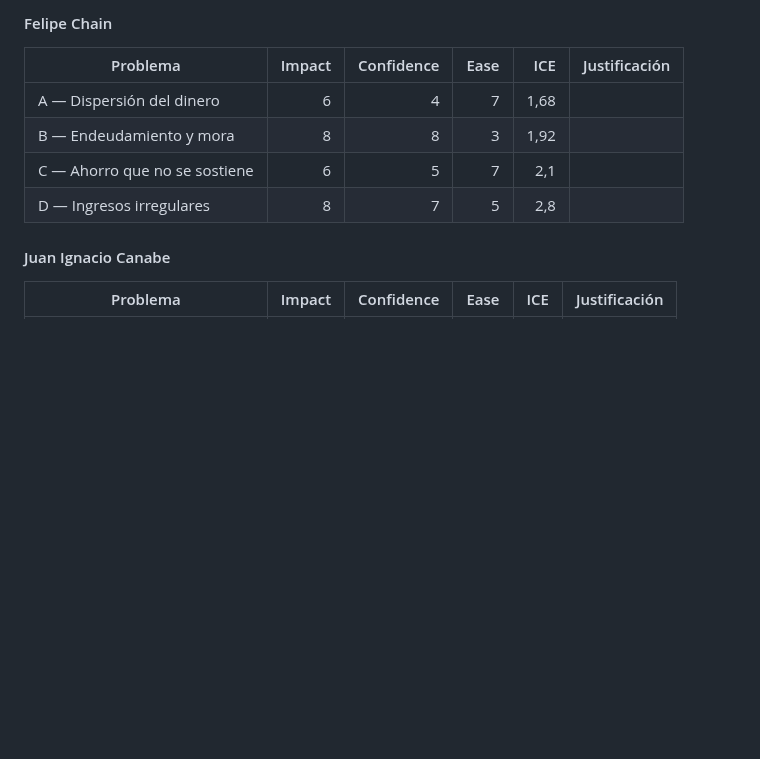
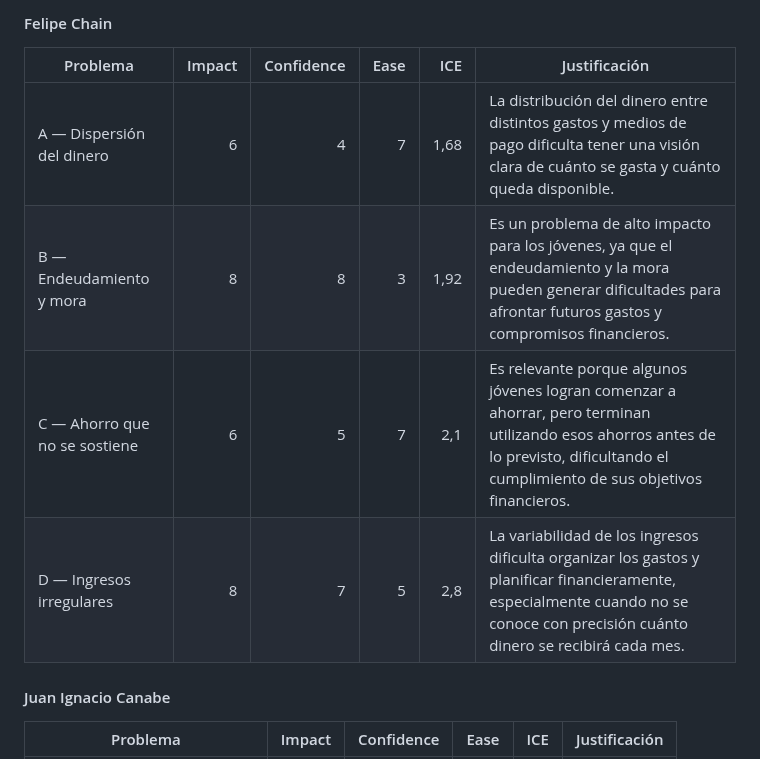
Before and after one commit to felipechain7/product-development-tp, a Markdown page: clase-02-descubrimiento.md, the part around the change. Drawn GitHub-style; blank space fills up the shorter version.

Commit message:
Enhance problem descriptions with justifications
Added justifications for financial problems affecting youth.

```diff
--- a/clase-02-descubrimiento.md
+++ b/clase-02-descubrimiento.md
@@ -220,10 +220,10 @@ Le entregamos a la IA las cuatro fichas más los ocho problemas potenciales, pid
 
 | Problema | Impact | Confidence | Ease | ICE | Justificación |
 |---|---:|---:|---:|---:|---|
-| A — Dispersión del dinero |6 |4 | 7|1,68 | |
-| B — Endeudamiento y mora |8 |8 |3 |1,92 | |
-| C — Ahorro que no se sostiene |6 |5 |7 |2,1 | |
-| D — Ingresos irregulares |8 |7 |5 |2,8 | |
+| A — Dispersión del dinero |6 |4 | 7|1,68 |La distribución del dinero entre distintos gastos y medios de pago dificulta tener una visión clara de cuánto se gasta y cuánto queda disponible. |
+| B — Endeudamiento y mora |8 |8 |3 |1,92 |Es un problema de alto impacto para los jóvenes, ya que el endeudamiento y la mora pueden generar dificultades para afrontar futuros gastos y compromisos financieros. |
+| C — Ahorro que no se sostiene |6 |5 |7 |2,1 |Es relevante porque algunos jóvenes logran comenzar a ahorrar, pero terminan utilizando esos ahorros antes de lo previsto, dificultando el cumplimiento de sus objetivos financieros. |
+| D — Ingresos irregulares |8 |7 |5 |2,8 |La variabilidad de los ingresos dificulta organizar los gastos y planificar financieramente, especialmente cuando no se conoce con precisión cuánto dinero se recibirá cada mes. |
 
 #### Juan Ignacio Canabe
 
```
